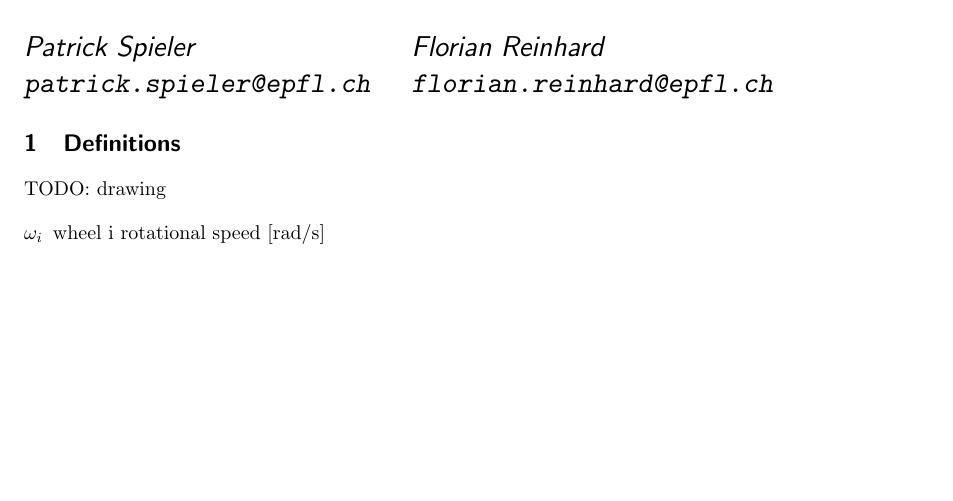
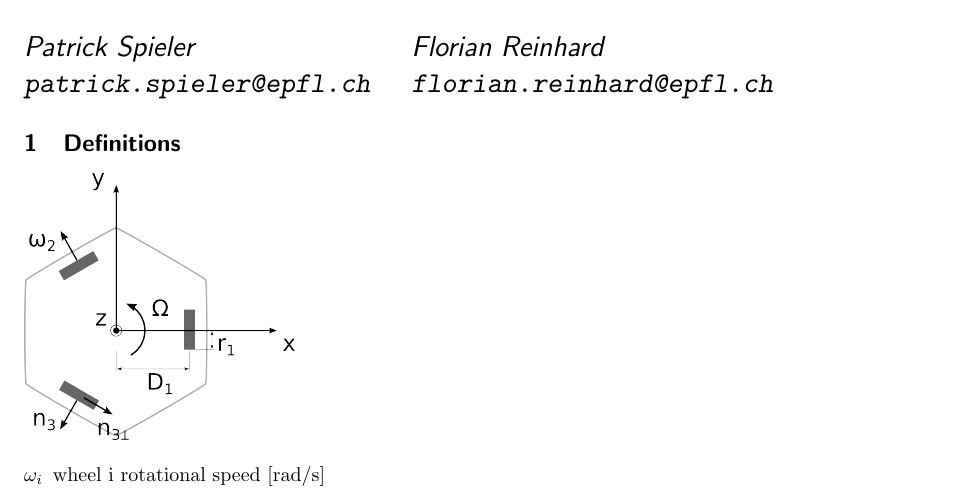
Before and after one commit to cvra/CVRA-doc, a LaTeX document (holonomic.tex): part of page 1 of 2, cut so that both start at the same text, the shorter picture padded with empty space. Compiled offline with pdfLaTeX.

Commit message:
add drawing

```diff
--- a/holonomic.tex
+++ b/holonomic.tex
@@ -24,7 +24,7 @@ Florian Reinhard \\
 
 \section{Definitions}
 
-TODO: drawing
+\includegraphics[width=.3\linewidth]{holonomic_def}
 
 \begin{description}
     \item[$\omega_i$] wheel i rotational speed [rad/s]
```
Also changed, not shown: holonomic.pdf, holonomic_def.png (added), holonomic_def.svg (added).
